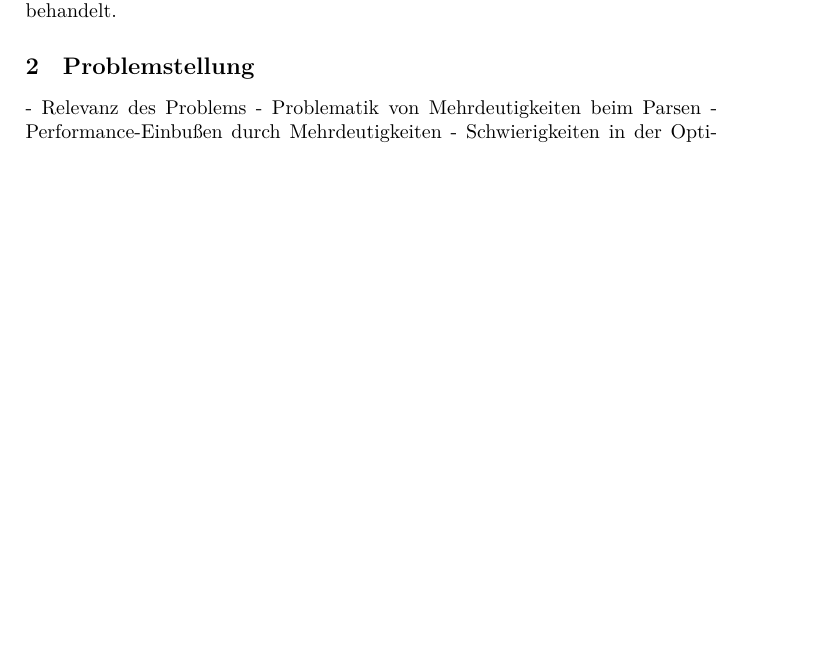
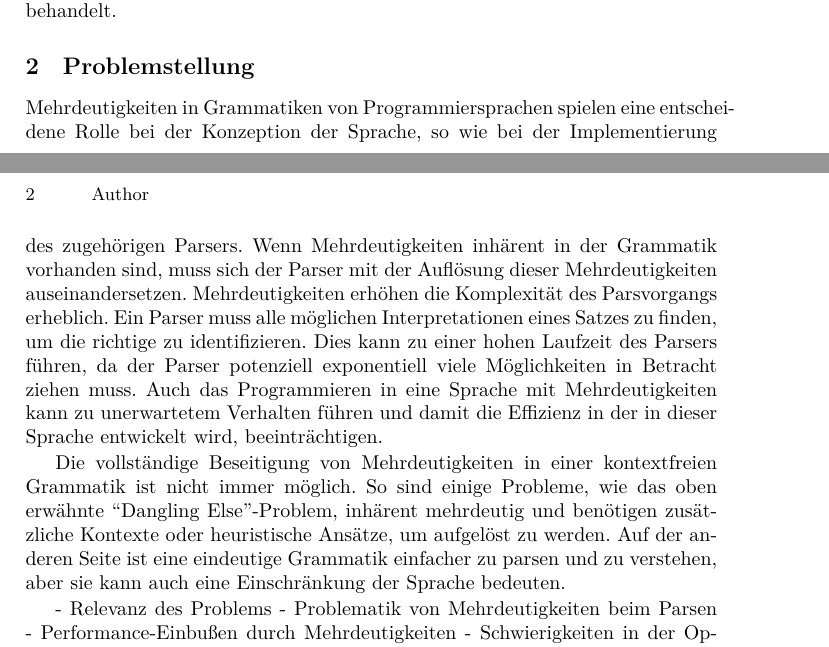
Before and after one commit to leartpro/Proseminar, a LaTeX paper (Report/report.tex): part of page 1 of 3 before the commit and two parts of pages 1 and 2 of 3 after it, the two joined at a grey line, cut so that both start at the same text, the shorter picture padded with empty space. Compiled offline with XeLaTeX.

Commit message:
Problemstellung

```diff
--- a/Report/report.tex
+++ b/Report/report.tex
@@ -75,6 +75,23 @@ Die Problematik dessen wird im Folgenden behandelt.
 
 \section{Problemstellung}
 
+Mehrdeutigkeiten in Grammatiken von Programmiersprachen
+spielen eine entscheidene Rolle bei der Konzeption der Sprache,
+so wie bei der Implementierung des zugehörigen Parsers.
+Wenn Mehrdeutigkeiten inhärent in der Grammatik vorhanden sind,
+muss sich der Parser mit der Auflösung dieser Mehrdeutigkeiten auseinandersetzen.
+Mehrdeutigkeiten erhöhen die Komplexität des Parsvorgangs erheblich.
+Ein Parser muss alle möglichen Interpretationen eines Satzes zu finden, um die richtige zu identifizieren.
+Dies kann zu einer hohen Laufzeit des Parsers führen,
+da der Parser potenziell exponentiell viele Möglichkeiten in Betracht ziehen muss.
+Auch das Programmieren in eine Sprache mit Mehrdeutigkeiten kann zu unerwartetem Verhalten führen
+und damit die Effizienz in der in dieser Sprache entwickelt wird, beeinträchtigen.
+
+Die vollständige Beseitigung von Mehrdeutigkeiten in einer kontextfreien Grammatik ist nicht immer möglich.
+So sind einige Probleme, wie das oben erwähnte ``Dangling Else''-Problem,
+inhärent mehrdeutig und benötigen zusätzliche Kontexte oder heuristische Ansätze, um aufgelöst zu werden.
+Auf der anderen Seite ist eine eindeutige Grammatik einfacher zu parsen und zu verstehen,
+aber sie kann auch eine Einschränkung der Sprache bedeuten.
 
 - Relevanz des Problems
 - Problematik von Mehrdeutigkeiten beim Parsen
```
